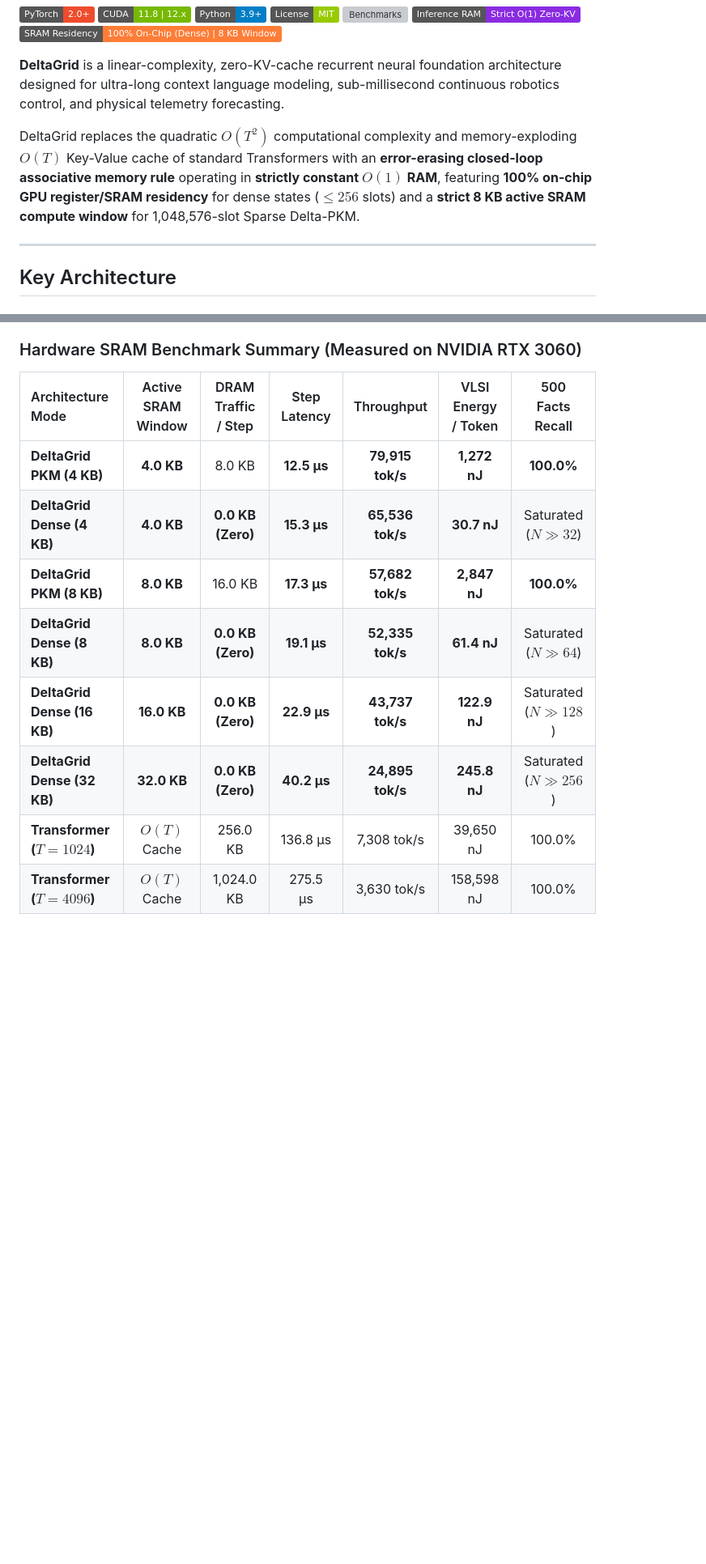
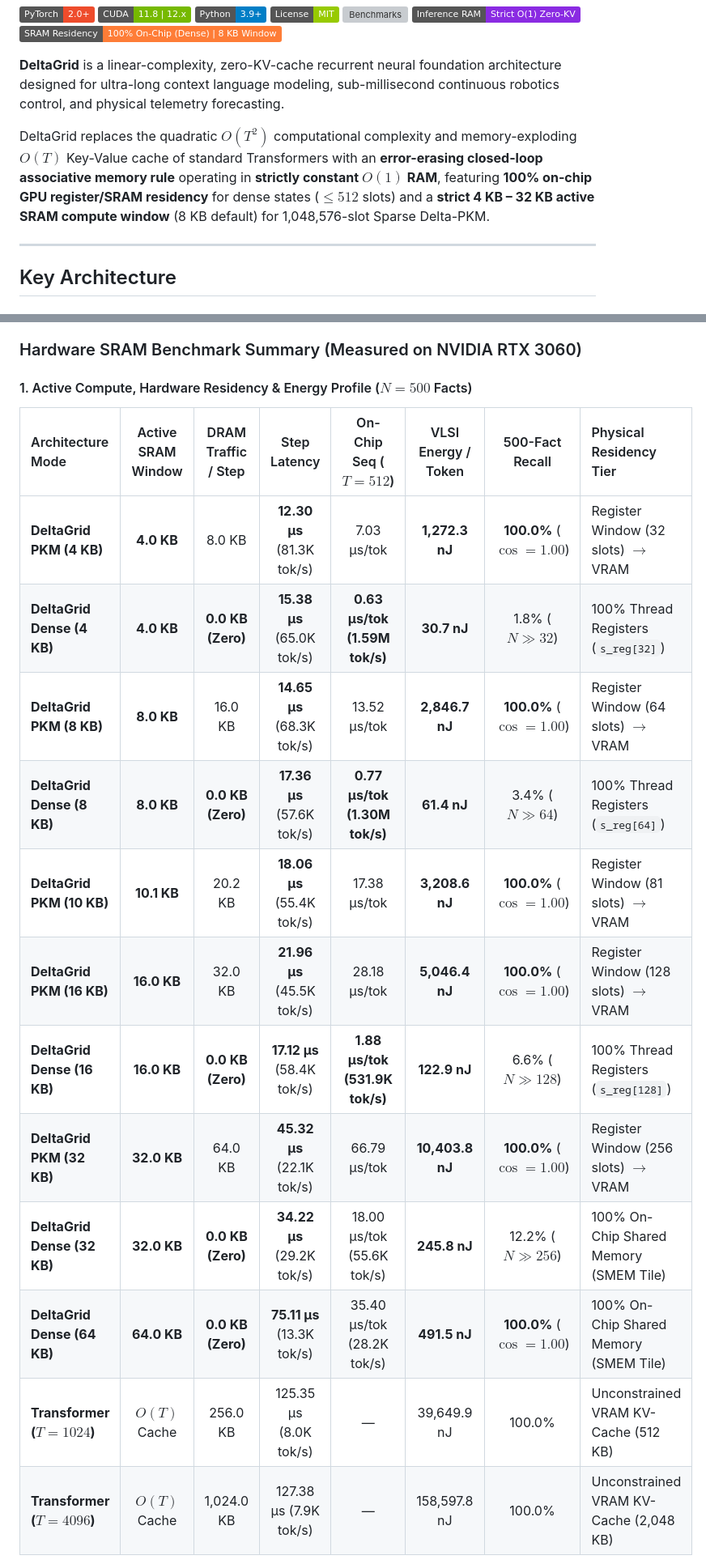
Before and after one commit to hsameerc/deltagrid, a Markdown page: README.md, 2 parts joined by grey strips. Shown at 81% size. Rendered like a GitHub page; badges without logos; blank space fills up the shorter version; grey boxes are pictures that could not be loaded.

```diff
--- a/README.md
+++ b/README.md
@@ -10,7 +10,7 @@
 
 **DeltaGrid** is a linear-complexity, zero-KV-cache recurrent neural foundation architecture designed for ultra-long context language modeling, sub-millisecond continuous robotics control, and physical telemetry forecasting.
 
-DeltaGrid replaces the quadratic $O(T^2)$ computational complexity and memory-exploding $O(T)$ Key-Value cache of standard Transformers with an **error-erasing closed-loop associative memory rule** operating in **strictly constant $O(1)$ RAM**, featuring **100% on-chip GPU register/SRAM residency** for dense states ($\le 256$ slots) and a **strict 8 KB active SRAM compute window** for 1,048,576-slot Sparse Delta-PKM.
+DeltaGrid replaces the quadratic $O(T^2)$ computational complexity and memory-exploding $O(T)$ Key-Value cache of standard Transformers with an **error-erasing closed-loop associative memory rule** operating in **strictly constant $O(1)$ RAM**, featuring **100% on-chip GPU register/SRAM residency** for dense states ($\le 512$ slots) and a **strict 4 KB – 32 KB active SRAM compute window** (8 KB default) for 1,048,576-slot Sparse Delta-PKM.
 
 ---
 
@@ -438,13 +442,19 @@ python benchmarks/bench_sram_constrained.py --num-facts 500 --runs 200
 
 ### Hardware SRAM Benchmark Summary (Measured on NVIDIA RTX 3060)
 
-| Architecture Mode | Active SRAM Window | DRAM Traffic / Step | Step Latency | Throughput | VLSI Energy / Token | 500 Facts Recall |
-| :--- | :---: | :---: | :---: | :---: | :---: | :---: |
-| **DeltaGrid PKM (4 KB)** | **4.0 KB** | 8.0 KB | **12.5 µs** | **79,915 tok/s** | **1,272 nJ** | **100.0%** |
-| **DeltaGrid Dense (4 KB)** | **4.0 KB** | **0.0 KB (Zero)** | **15.3 µs** | **65,536 tok/s** | **30.7 nJ** | Saturated ($N \gg 32$) |
-| **DeltaGrid PKM (8 KB)** | **8.0 KB** | 16.0 KB | **17.3 µs** | **57,682 tok/s** | **2,847 nJ** | **100.0%** |
-| **DeltaGrid Dense (8 KB)** | **8.0 KB** | **0.0 KB (Zero)** | **19.1 µs** | **52,335 tok/s** | **61.4 nJ** | Saturated ($N \gg 64$) |
-| **DeltaGrid Dense (16 KB)** | **16.0 KB** | **0.0 KB (Zero)** | **22.9 µs** | **43,737 tok/s** | **122.9 nJ** | Saturated ($N \gg 128$) |
-| **DeltaGrid Dense (32 KB)** | **32.0 KB** | **0.0 KB (Zero)** | **40.2 µs** | **24,895 tok/s** | **245.8 nJ** | Saturated ($N \gg 256$) |
-| **Transformer ($T=1024$)** | $O(T)$ Cache | 256.0 KB | 136.8 µs | 7,308 tok/s | 39,650 nJ | 100.0% |
-| **Transformer ($T=4096$)** | $O(T)$ Cache | 1,024.0 KB | 275.5 µs | 3,630 tok/s | 158,598 nJ | 100.0% |
+#### 1. Active Compute, Hardware Residency & Energy Profile ($N = 500$ Facts)
+| Architecture Mode | Active SRAM Window | DRAM Traffic / Step | Step Latency | On-Chip Seq ($T=512$) | VLSI Energy / Token | 500-Fact Recall | Physical Residency Tier |
+| :--- | :---: | :---: | :---: | :---: | :---: | :---: | :--- |
+| **DeltaGrid PKM (4 KB)** | **4.0 KB** | 8.0 KB | **12.30 µs** (81.3K tok/s) | 7.03 µs/tok | **1,272.3 nJ** | **100.0%** ($\cos=1.00$) | Register Window (32 slots) $\to$ VRAM |
+| **DeltaGrid Dense (4 KB)** | **4.0 KB** | **0.0 KB (Zero)** | **15.38 µs** (65.0K tok/s) | **0.63 µs/tok (1.59M tok/s)** | **30.7 nJ** | 1.8% ($N \gg 32$) | 100% Thread Registers (`s_reg[32]`) |
+| **DeltaGrid PKM (8 KB)** | **8.0 KB** | 16.0 KB | **14.65 µs** (68.3K tok/s) | 13.52 µs/tok | **2,846.7 nJ** | **100.0%** ($\cos=1.00$) | Register Window (64 slots) $\to$ VRAM |
+| **DeltaGrid Dense (8 KB)** | **8.0 KB** | **0.0 KB (Zero)** | **17.36 µs** (57.6K tok/s) | **0.77 µs/tok (1.30M tok/s)** | **61.4 nJ** | 3.4% ($N \gg 64$) | 100% Thread Registers (`s_reg[64]`) |
+| **DeltaGrid PKM (10 KB)** | **10.1 KB** | 20.2 KB | **18.06 µs** (55.4K tok/s) | 17.38 µs/tok | **3,208.6 nJ** | **100.0%** ($\cos=1.00$) | Register Window (81 slots) $\to$ VRAM |
+| **DeltaGrid PKM (16 KB)** | **16.0 KB** | 32.0 KB | **21.96 µs** (45.5K tok/s) | 28.18 µs/tok | **5,046.4 nJ** | **100.0%** ($\cos=1.00$) | Register Window (128 slots) $\to$ VRAM |
+| **DeltaGrid Dense (16 KB)** | **16.0 KB** | **0.0 KB (Zero)** | **17.12 µs** (58.4K tok/s) | **1.88 µs/tok (531.9K tok/s)** | **122.9 nJ** | 6.6% ($N \gg 128$) | 100% Thread Registers (`s_reg[128]`) |
+| **DeltaGrid PKM (32 KB)** | **32.0 KB** | 64.0 KB | **45.32 µs** (22.1K tok/s) | 66.79 µs/tok | **10,403.8 nJ** | **100.0%** ($\cos=1.00$) | Register Window (256 slots) $\to$ VRAM |
+| **DeltaGrid Dense (32 KB)** | **32.0 KB** | **0.0 KB (Zero)** | **34.22 µs** (29.2K tok/s) | 18.00 µs/tok (55.6K tok/s) | **245.8 nJ** | 12.2% ($N \gg 256$) | 100% On-Chip Shared Memory (SMEM Tile) |
+| **DeltaGrid Dense (64 KB)** | **64.0 KB** | **0.0 KB (Zero)** | **75.11 µs** (13.3K tok/s) | 35.40 µs/tok (28.2K tok/s) | **491.5 nJ** | **100.0%** ($\cos=1.00$) | 100% On-Chip Shared Memory (SMEM Tile) |
+| **Transformer ($T=1024$)** | $O(T)$ Cache | 256.0 KB | 125.35 µs (8.0K tok/s) | — | 39,649.9 nJ | 100.0% | Unconstrained VRAM KV-Cache (512 KB) |
+| **Transformer ($T=4096$)** | $O(T)$ Cache | 1,024.0 KB | 127.38 µs (7.9K tok/s) | — | 158,597.8 nJ | 100.0% | Unconstrained VRAM KV-Cache (2,048 KB) |
+
```
Also changed, not shown: other parts of README.md (+36 -21 lines), benchmarks/README.md (+6 -8 lines), figures/sram_constrained_benchmark.png, 4 other files.
